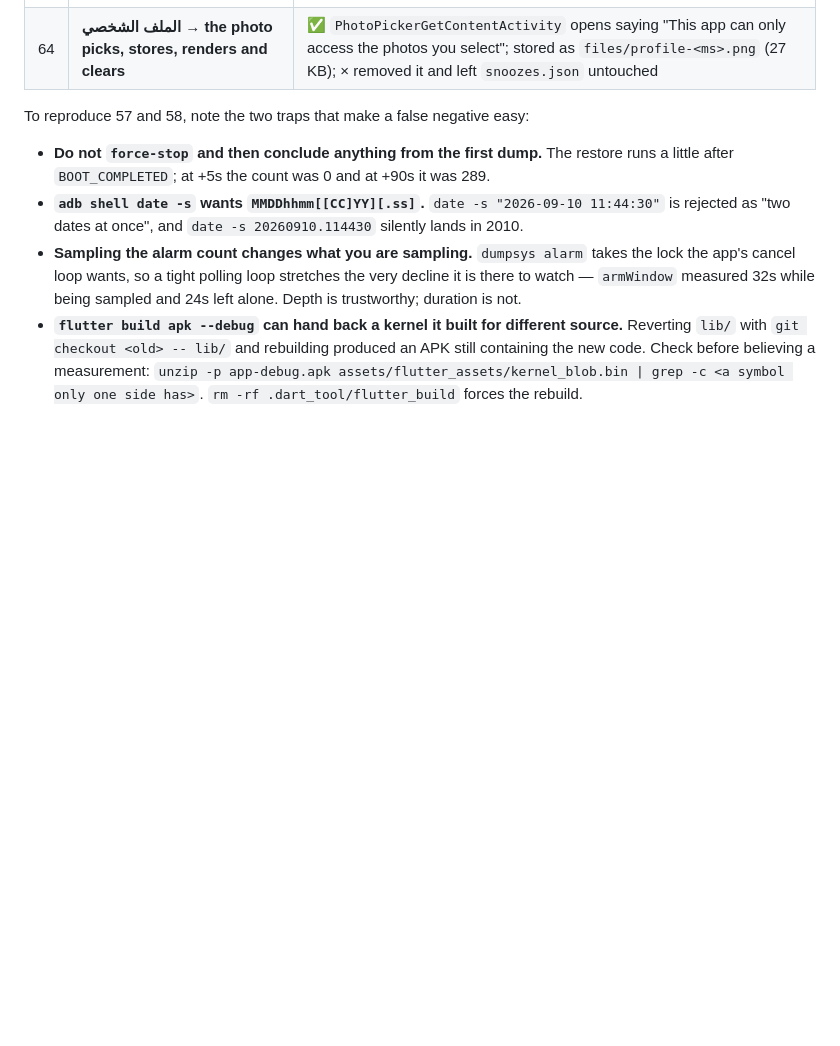
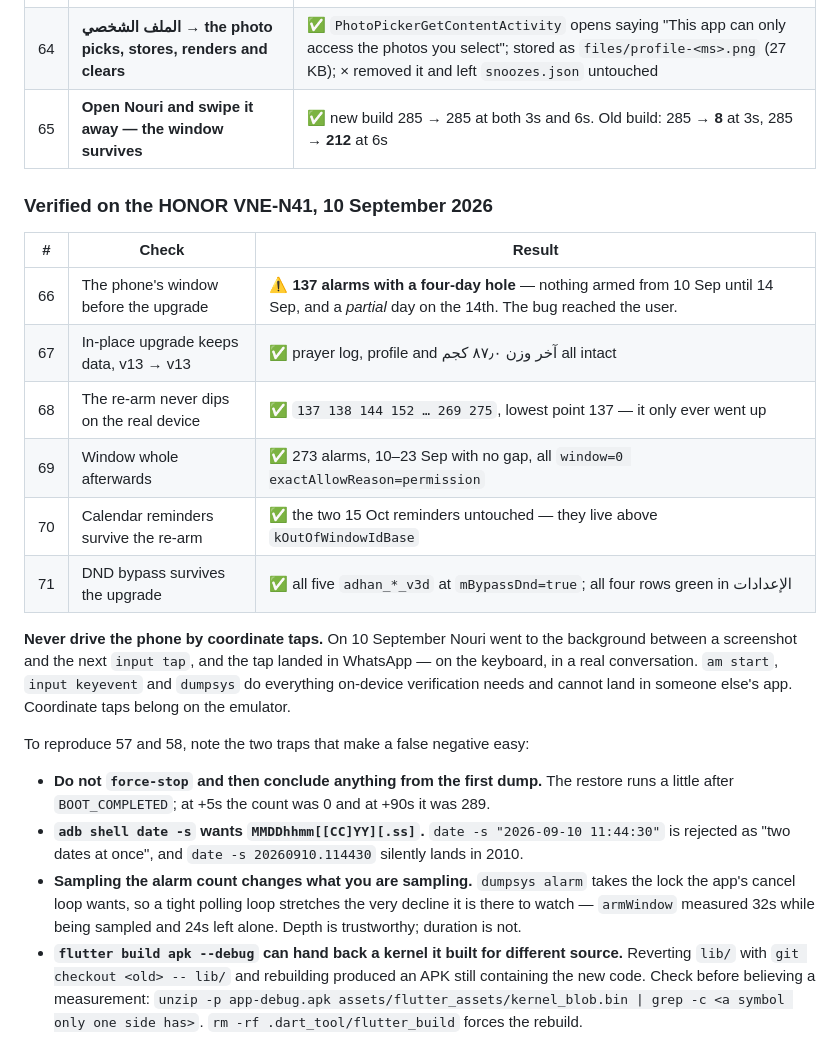
Before and after one commit to Eslamfoka/noury, a Markdown page: docs/install.md, the part around the change. Drawn GitHub-style; blank space fills up the shorter version.

```diff
--- a/docs/install.md
+++ b/docs/install.md
@@ -237,6 +237,25 @@ own power management is the variable an emulator cannot speak for.
 | 62 | **A launch no longer empties the alarm list first** | ✅ was 290 → 13 (release) and 289 → 7 (debug); now flat on both, producing an identical window. Robustness only — `armWindow` is 24.4s before and 24.3s after |
 | 63 | **28 channels live, 35 retired ones deleted** after the `channelWorkFor` change | ✅ 5 adhan `_v3d` + 19 task tones + `athkar_v1`, `wird_v1`, `general_v1` |
 | 64 | **الملف الشخصي → the photo picks, stores, renders and clears** | ✅ `PhotoPickerGetContentActivity` opens saying "This app can only access the photos you select"; stored as `files/profile-<ms>.png` (27 KB); × removed it and left `snoozes.json` untouched |
+| 65 | **Open Nouri and swipe it away — the window survives** | ✅ new build 285 → 285 at both 3s and 6s. Old build: 285 → **8** at 3s, 285 → **212** at 6s |
+
+### Verified on the HONOR VNE-N41, 10 September 2026
+
+| # | Check | Result |
+|---|-------|--------|
+| 66 | The phone's window before the upgrade | ⚠️ **137 alarms with a four-day hole** — nothing armed from 10 Sep until 14 Sep, and a *partial* day on the 14th. The bug reached the user. |
+| 67 | In-place upgrade keeps data, v13 → v13 | ✅ prayer log, profile and آخر وزن ٨٧٫٠ كجم all intact |
+| 68 | The re-arm never dips on the real device | ✅ `137 138 144 152 … 269 275`, lowest point 137 — it only ever went up |
+| 69 | Window whole afterwards | ✅ 273 alarms, 10–23 Sep with no gap, all `window=0 exactAllowReason=permission` |
+| 70 | Calendar reminders survive the re-arm | ✅ the two 15 Oct reminders untouched — they live above `kOutOfWindowIdBase` |
+| 71 | DND bypass survives the upgrade | ✅ all five `adhan_*_v3d` at `mBypassDnd=true`; all four rows green in الإعدادات |
+
+**Never drive the phone by coordinate taps.** On 10 September Nouri went to the
+background between a screenshot and the next `input tap`, and the tap landed in
+WhatsApp — on the keyboard, in a real conversation. `am start`, `input
+keyevent` and `dumpsys` do everything on-device verification needs and cannot
+land in someone else's app. Coordinate taps belong on the emulator.
+
 
 To reproduce 57 and 58, note the two traps that make a false negative easy:
 
```
Also changed, not shown: docs/STATUS.md (+22 -13 lines), 1 other file.
